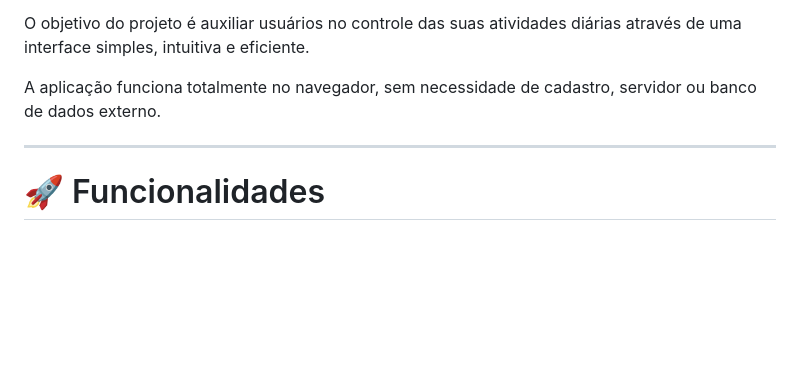
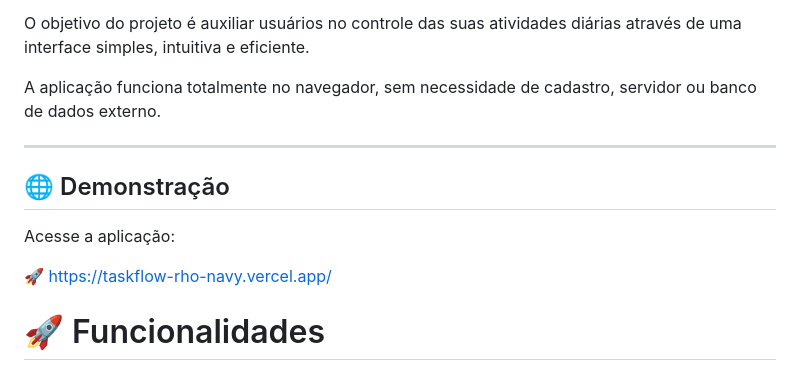
Before and after one commit to EliatanGabriel/taskflow, a Markdown page: README.md, the part around the change. Drawn GitHub-style; blank space fills up the shorter version.

```diff
--- a/README.md
+++ b/README.md
@@ -28,6 +28,12 @@ O objetivo do projeto é auxiliar usuários no controle das suas atividades diá
 A aplicação funciona totalmente no navegador, sem necessidade de cadastro, servidor ou banco de dados externo.
 
 ---
+
+## 🌐 Demonstração
+
+Acesse a aplicação:
+
+🚀 https://taskflow-rho-navy.vercel.app/
 
 # 🚀 Funcionalidades
 
```
